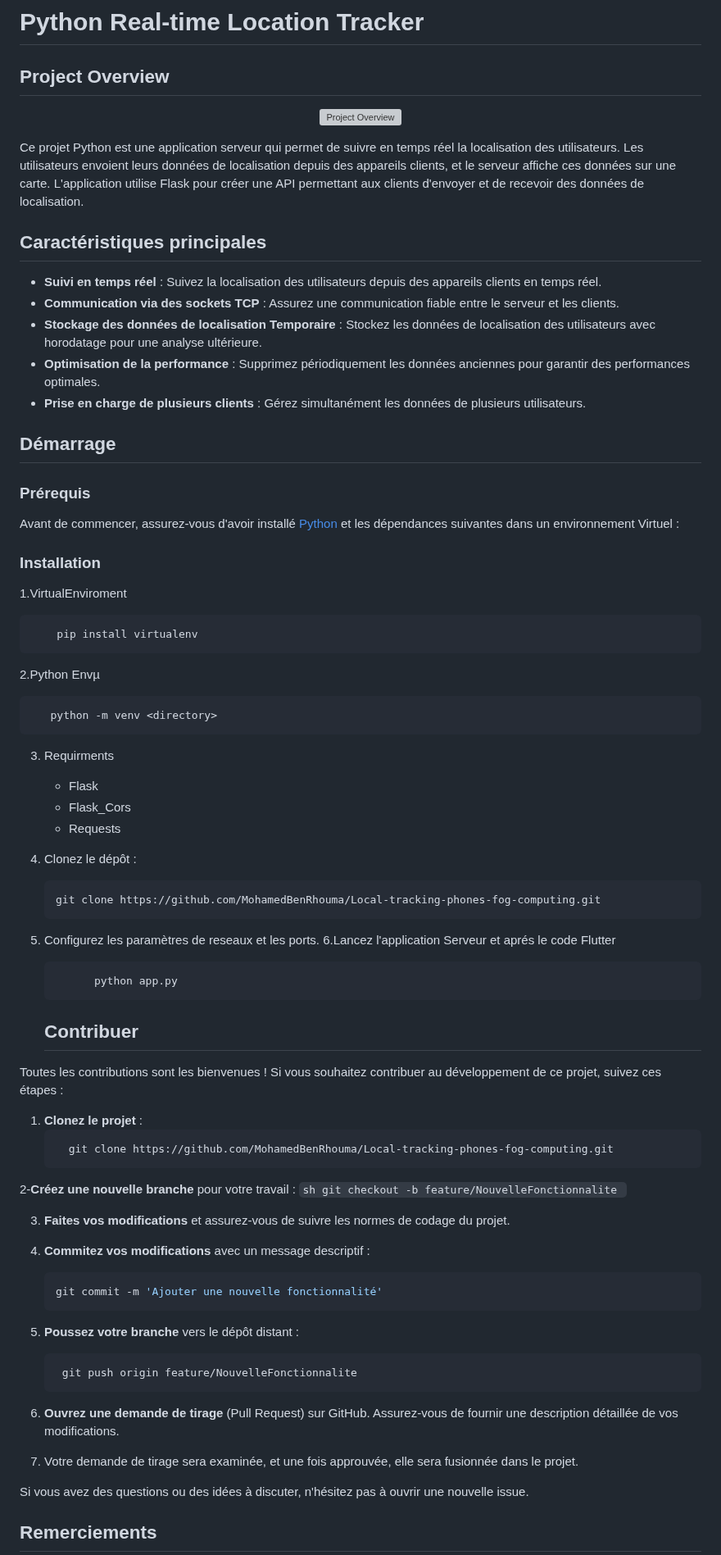
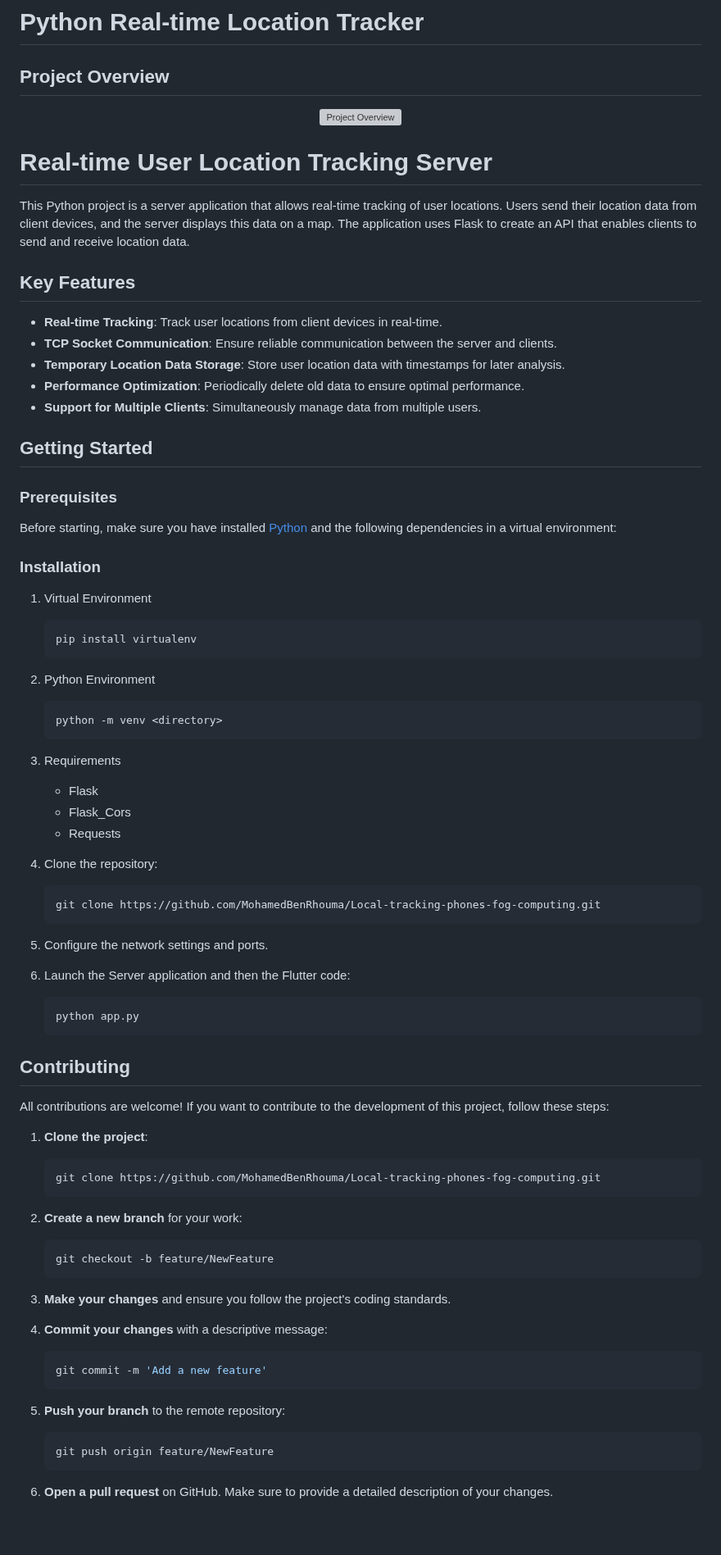
Before and after one commit to mnsdali/tracking-phones-fog, a Markdown page: README.md, the part around one of its changes. Shown at 82% size. GitHub-like rendering; blank space fills up the shorter version; grey boxes are pictures that could not be loaded.

````diff
--- a/README.md
+++ b/README.md
@@ -7,79 +7,87 @@
 
 
 
-Ce projet Python est une application serveur qui permet de suivre en temps réel la localisation des utilisateurs. Les utilisateurs envoient leurs données de localisation depuis des appareils clients, et le serveur affiche ces données sur une carte. L'application utilise Flask pour créer une API permettant aux clients d'envoyer et de recevoir des données de localisation.
+# Real-time User Location Tracking Server
 
-## Caractéristiques principales
+This Python project is a server application that allows real-time tracking of user locations. Users send their location data from client devices, and the server displays this data on a map. The application uses Flask to create an API that enables clients to send and receive location data.
 
-- **Suivi en temps réel** : Suivez la localisation des utilisateurs depuis des appareils clients en temps réel.
-- **Communication via des sockets TCP** : Assurez une communication fiable entre le serveur et les clients.
-- **Stockage des données de localisation Temporaire** : Stockez les données de localisation des utilisateurs avec horodatage pour une analyse ultérieure.
-- **Optimisation de la performance** : Supprimez périodiquement les données anciennes pour garantir des performances optimales.
-- **Prise en charge de plusieurs clients** : Gérez simultanément les données de plusieurs utilisateurs.
+## Key Features
 
-## Démarrage
+- **Real-time Tracking**: Track user locations from client devices in real-time.
+- **TCP Socket Communication**: Ensure reliable communication between the server and clients.
+- **Temporary Location Data Storage**: Store user location data with timestamps for later analysis.
+- **Performance Optimization**: Periodically delete old data to ensure optimal performance.
+- **Support for Multiple Clients**: Simultaneously manage data from multiple users.
 
-### Prérequis
+## Getting Started
 
-Avant de commencer, assurez-vous d'avoir installé [Python](https://www.python.org/) et les dépendances suivantes  dans un environnement Virtuel :
+### Prerequisites
+
+Before starting, make sure you have installed [Python](https://www.python.org/) and the following dependencies in a virtual environment:
 
 ### Installation
-1.VirtualEnviroment
 
-  ```sh
-      pip install virtualenv
-  ```
-2.Python Envµ
+1. Virtual Environment
 
-  ```sh
-     python -m venv <directory>
-  ```
-3. Requirments
+    ```sh
+    pip install virtualenv
+    ```
+
+2. Python Environment
+
+    ```sh
+    python -m venv <directory>
+    ```
+
+3. Requirements
+
     - Flask
     - Flask_Cors
     - Requests
 
-4. Clonez le dépôt :
+4. Clone the repository:
+
     ```sh
-   git clone https://github.com/MohamedBenRhouma/Local-tracking-phones-fog-computing.git
+    git clone https://github.com/MohamedBenRhouma/Local-tracking-phones-fog-computing.git
     ```
 
-5. Configurez les paramètres de reseaux et les ports.
-6.Lancez l'application Serveur et aprés le code Flutter
+5. Configure the network settings and ports.
+
+6. Launch the Server application and then the Flutter code:
+
     ```sh
-          python app.py
-    ```
-   ## Contribuer
-
-Toutes les contributions sont les bienvenues ! Si vous souhaitez contribuer au développement de ce projet, suivez ces étapes :
-
-1. **Clonez le projet** :
-    ```sh
-      git clone https://github.com/MohamedBenRhouma/Local-tracking-phones-fog-computing.git
+    python app.py
     ```
 
-2-**Créez une nouvelle branche** pour votre travail :
+## Contributing
+
+All contributions are welcome! If you want to contribute to the development of this project, follow these steps:
+
+1. **Clone the project**:
+
     ```sh
-          git checkout -b feature/NouvelleFonctionnalite
+    git clone https://github.com/MohamedBenRhouma/Local-tracking-phones-fog-computing.git
     ```
 
-3. **Faites vos modifications** et assurez-vous de suivre les normes de codage du projet.
-4. **Commitez vos modifications** avec un message descriptif :
+2. **Create a new branch** for your work:
 
     ```sh
-    git commit -m 'Ajouter une nouvelle fonctionnalité'
+    git checkout -b feature/NewFeature
     ```
 
-6. **Poussez votre branche** vers le dépôt distant :
+3. **Make your changes** and ensure you follow the project's coding standards.
+
+4. **Commit your changes** with a descriptive message:
 
     ```sh
-     git push origin feature/NouvelleFonctionnalite
+    git commit -m 'Add a new feature'
     ```
 
-8. **Ouvrez une demande de tirage** (Pull Request) sur GitHub. Assurez-vous de fournir une description détaillée de vos modifications.
-9. Votre demande de tirage sera examinée, et une fois approuvée, elle sera fusionnée dans le projet.
+5. **Push your branch** to the remote repository:
 
-Si vous avez des questions ou des idées à discuter, n'hésitez pas à ouvrir une nouvelle issue.
+    ```sh
+    git push origin feature/NewFeature
+    ```
 
-## Remerciements
+6. **Open a pull request** on GitHub. Make sure to provide a detailed description of your changes.
 
````
Also changed, not shown: other parts of README.md (+12 -4 lines).
